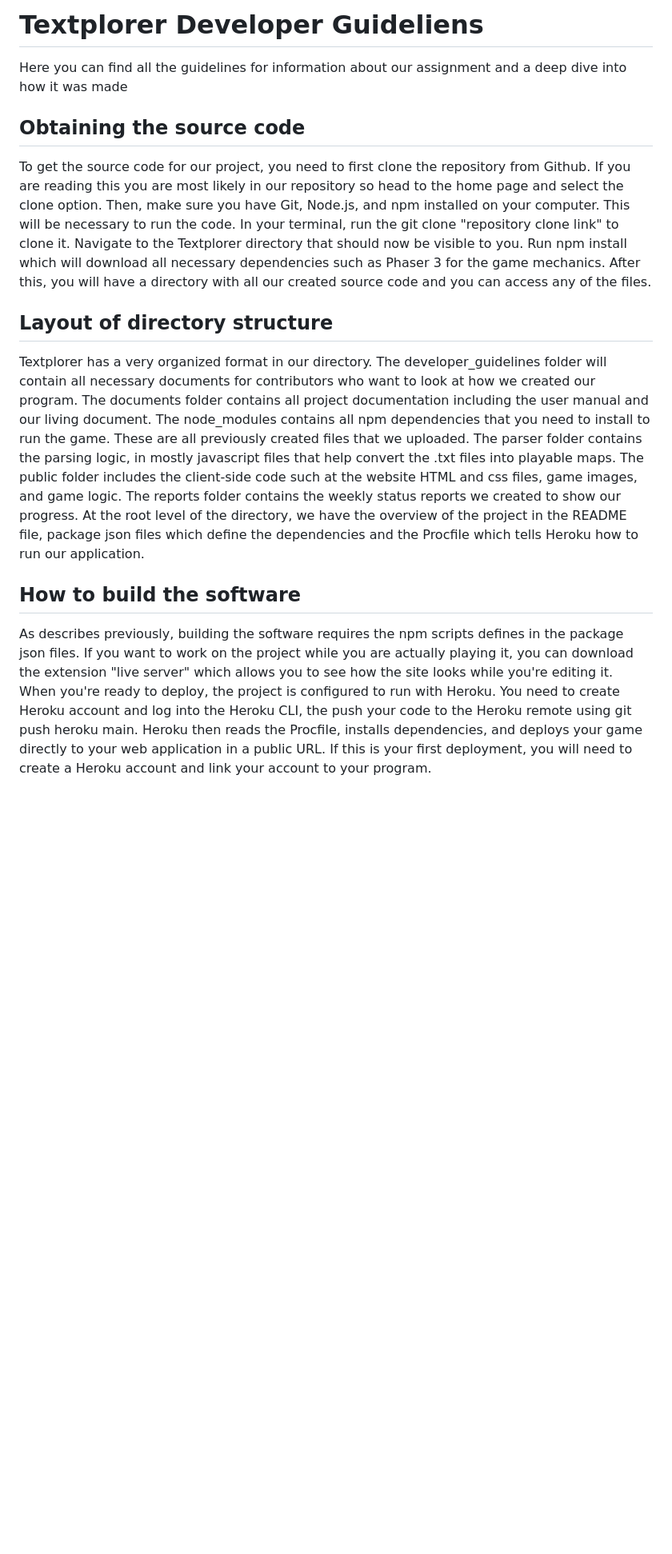
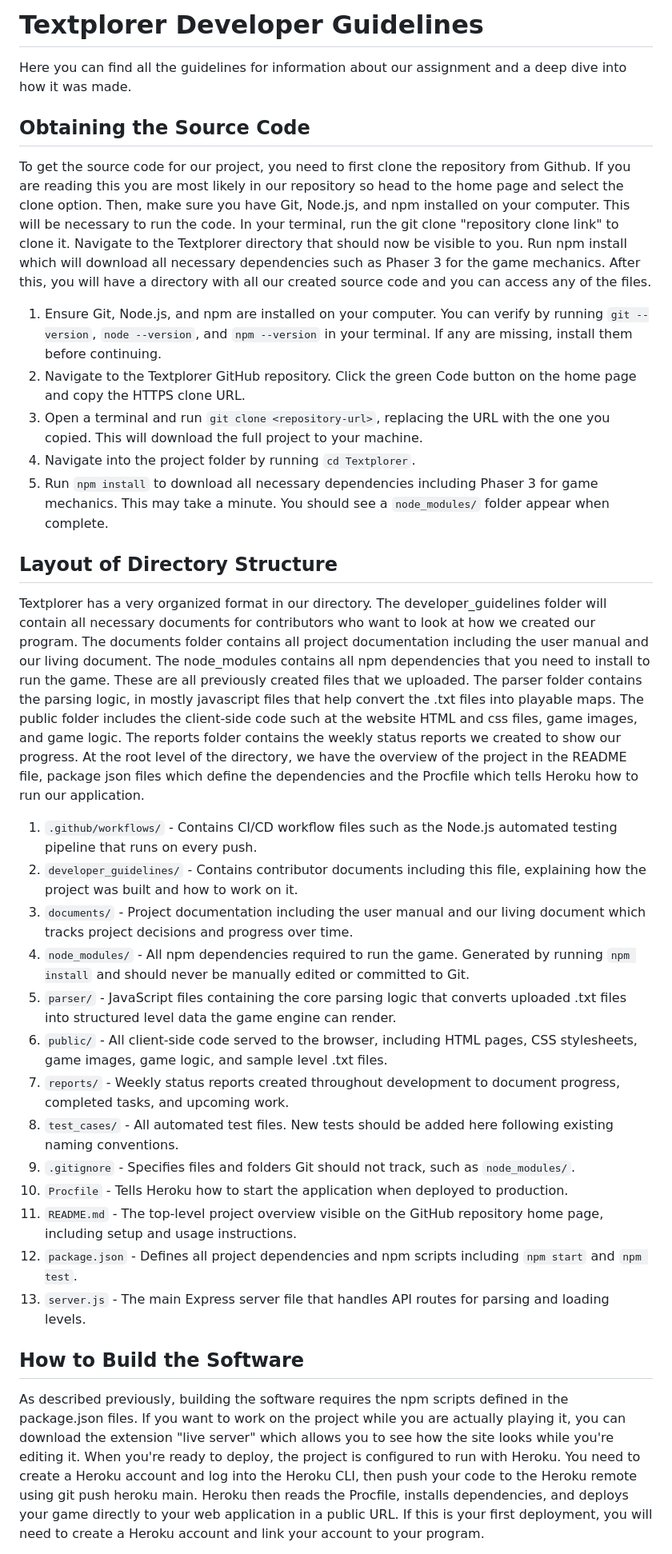
Before and after one commit to gilbertboys/Textplorer, a Markdown page: developer_guidelines/guidelines.md, the part around one of its changes. Shown at 80% size. GitHub-like rendering; blank space fills up the shorter version.

```diff
--- a/developer_guidelines/guidelines.md
+++ b/developer_guidelines/guidelines.md
@@ -1,7 +1,7 @@
-# Textplorer Developer Guideliens
-Here you can find all the guidelines for information about our assignment and a deep dive into how it was made
+# Textplorer Developer Guidelines
+Here you can find all the guidelines for information about our assignment and a deep dive into how it was made.
 
-## Obtaining the source code
+## Obtaining the Source Code
 To get the source code for our project, you need to first clone the repository from Github. If you are reading this
 you are most likely in our repository so head to the home page and select the clone option. Then, make sure you
 have Git, Node.js, and npm installed on your computer. This will be necessary to run the code. In your terminal,
@@ -9,7 +9,13 @@ run the git clone "repository clone link" to clone it. Navigate to the Textplore
 to you. Run npm install which will download all necessary dependencies such as Phaser 3 for the game mechanics. After this,
 you will have a directory with all our created source code and you can access any of the files.
 
-## Layout of directory structure
+1. Ensure Git, Node.js, and npm are installed on your computer. You can verify by running `git --version`, `node --version`, and `npm --version` in your terminal. If any are missing, install them before continuing.
+2. Navigate to the Textplorer GitHub repository. Click the green Code button on the home page and copy the HTTPS clone URL.
+3. Open a terminal and run `git clone <repository-url>`, replacing the URL with the one you copied. This will download the full project to your machine.
+4. Navigate into the project folder by running `cd Textplorer`.
+5. Run `npm install` to download all necessary dependencies including Phaser 3 for game mechanics. This may take a minute. You should see a `node_modules/` folder appear when complete.
+
+## Layout of Directory Structure
 Textplorer has a very organized format in our directory. The developer_guidelines folder will contain all
 necessary documents for contributors who want to look at how we created our program. The documents folder
 contains all project documentation including the user manual and our living document.
@@ -20,11 +26,25 @@ files, game images, and game logic. The reports folder contains the weekly statu
 root level of the directory, we have the overview of the project in the README file, package json files
 which define the dependencies and the Procfile which tells Heroku how to run our application.
 
-## How to build the software
-As describes previously, building the software requires the npm scripts defines in the package json files. If you want to
+1. `.github/workflows/` - Contains CI/CD workflow files such as the Node.js automated testing pipeline that runs on every push.
+2. `developer_guidelines/` - Contains contributor documents including this file, explaining how the project was built and how to work on it.
+3. `documents/` - Project documentation including the user manual and our living document which tracks project decisions and progress over time.
+4. `node_modules/` - All npm dependencies required to run the game. Generated by running `npm install` and should never be manually edited or committed to Git.
+5. `parser/` - JavaScript files containing the core parsing logic that converts uploaded .txt files into structured level data the game engine can render.
+6. `public/` - All client-side code served to the browser, including HTML pages, CSS stylesheets, game images, game logic, and sample level .txt files.
+7. `reports/` - Weekly status reports created throughout development to document progress, completed tasks, and upcoming work.
+8. `test_cases/` - All automated test files. New tests should be added here following existing naming conventions.
+9. `.gitignore` - Specifies files and folders Git should not track, such as `node_modules/`.
+10. `Procfile` - Tells Heroku how to start the application when deployed to production.
+11. `README.md` - The top-level project overview visible on the GitHub repository home page, including setup and usage instructions.
+12. `package.json` - Defines all project dependencies and npm scripts including `npm start` and `npm test`.
+13. `server.js` - The main Express server file that handles API routes for parsing and loading levels.
+
+## How to Build the Software
+As described previously, building the software requires the npm scripts defined in the package.json files. If you want to
 work on the project while you are actually playing it, you can download the extension "live server" which allows you
 to see how the site looks while you're editing it. When you're ready to deploy, the project is configured to run
-with Heroku. You need to create Heroku account and log into the Heroku CLI, the push your code to the Heroku remote using
+with Heroku. You need to create a Heroku account and log into the Heroku CLI, then push your code to the Heroku remote using
 git push heroku main. Heroku then reads the Procfile, installs dependencies, and deploys your game directly to your
 web application in a public URL. If this is your first deployment, you will need to create a Heroku account and link your account
 to your program.
```
Also changed, not shown: other parts of developer_guidelines/guidelines.md (+41 -10 lines).
